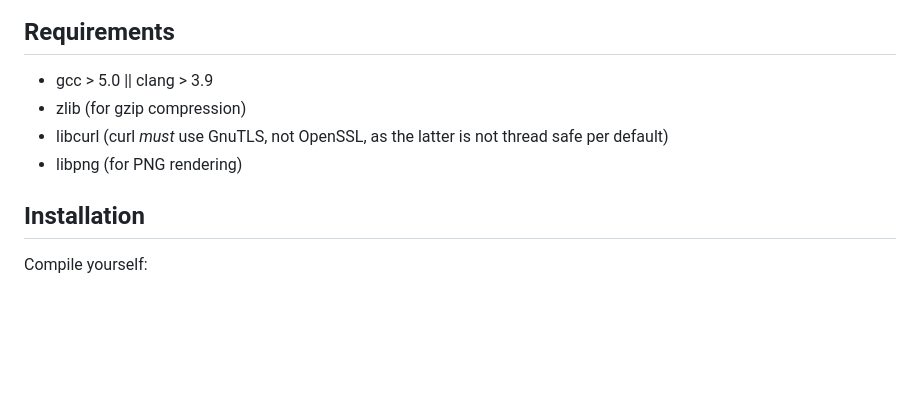
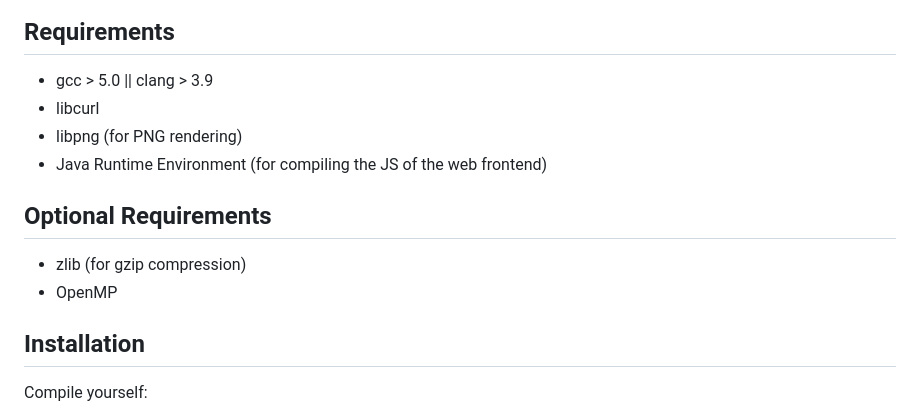
Before and after one commit to ad-freiburg/qlever-petrimaps, a Markdown page: README.md, the part around one of its changes. Drawn GitHub-style; blank space fills up the shorter version.

Commit message:
mention JRE requirement in readme

```diff
--- a/README.md
+++ b/README.md
@@ -7,9 +7,13 @@ Examples: [All railway lines in OSM](https://qlever.cs.uni-freiburg.de/mapui-pet
 
 ## Requirements
 * gcc > 5.0 || clang > 3.9
+* libcurl
+* libpng (for PNG rendering)
+* Java Runtime Environment (for compiling the JS of the web frontend)
+
+## Optional Requirements
 * zlib (for gzip compression)
-* libcurl (curl *must* use GnuTLS, not OpenSSL, as the latter is not thread safe per default)
-* libpng (for PNG rendering)
+* OpenMP
 
 ## Installation
 
```
Also changed, not shown: other parts of README.md (+1 -1 lines).
